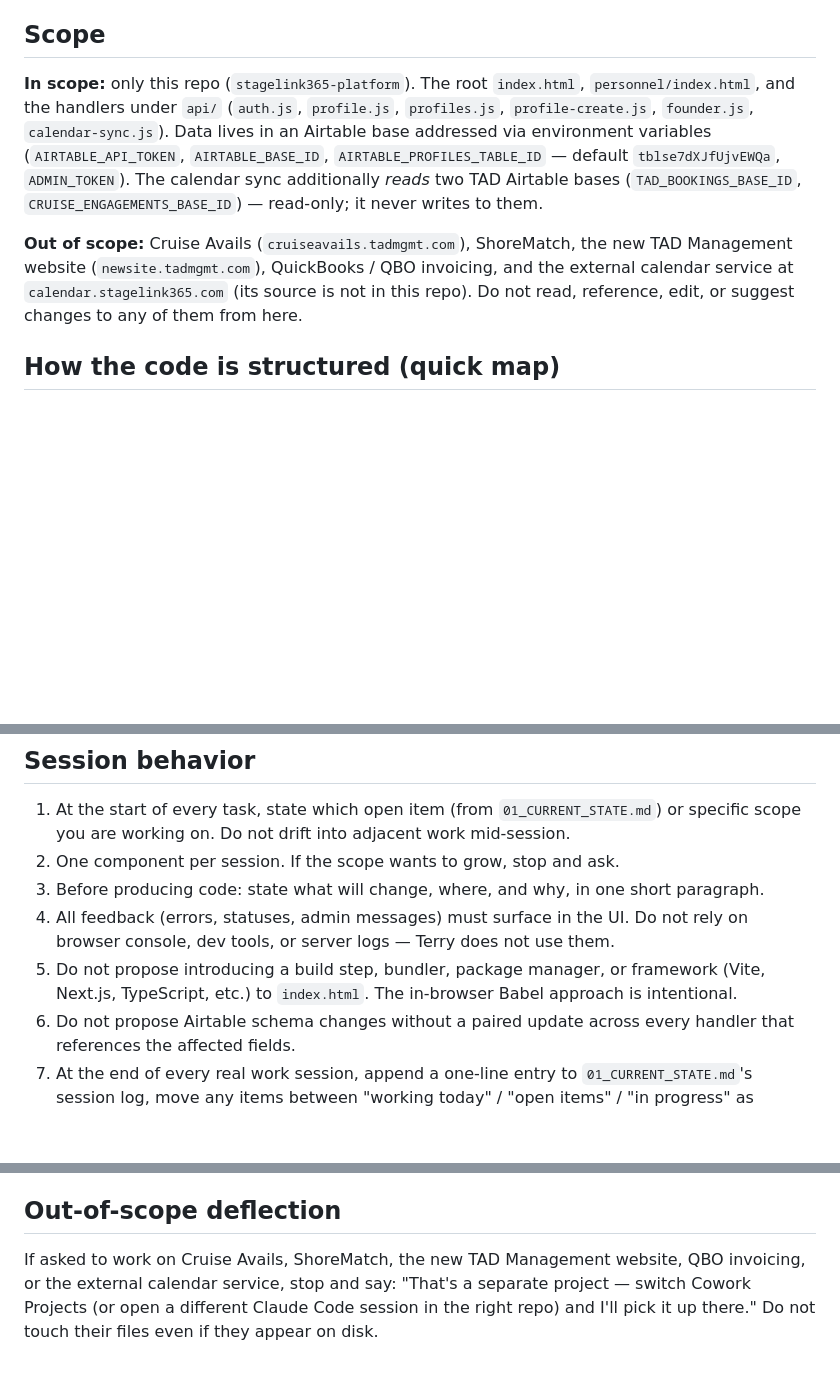
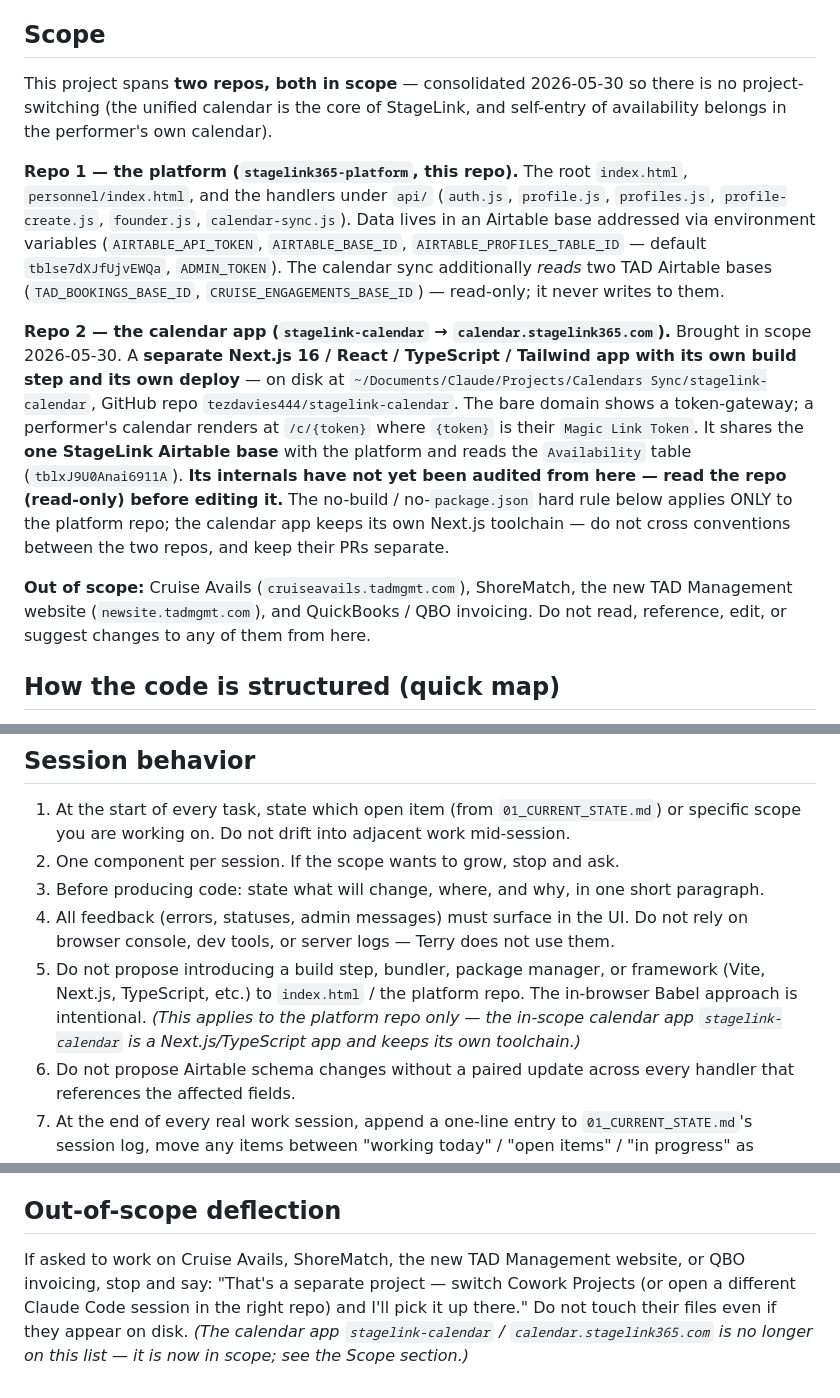
Before and after one commit to tezdavies444/stagelink365-platform, a Markdown page: CLAUDE.md, 3 parts joined by grey strips. Rendered like a GitHub page; blank space fills up the shorter version.

Commit message:
CLAUDE.md: bring the calendar app (stagelink-calendar) into scope (#18)
Consolidate the StageLink calendar app (calendar.stagelink365.com,
tezdavies444/stagelink-calendar) into this project as a second in-scope
repo, so performer self-entry of availability (calendar-hub Phase A) can
land in the performer's own calendar without project-switching. Documents
its separate Next.js/TS stack + own deploy, scopes the no-build hard rule
to the platform repo only, and removes it from the out-of-scope deflection
list. No code change; ruleset only.

Co-authored-by: Claude Opus 4.8 <noreply@anthropic.com>

```diff
--- a/CLAUDE.md
+++ b/CLAUDE.md
@@ -14,9 +14,13 @@ If any of these three files are missing, stop and ask — do not guess. Those th
 
 ## Scope
 
-**In scope:** only this repo (`stagelink365-platform`). The root `index.html`, `personnel/index.html`, and the handlers under `api/` (`auth.js`, `profile.js`, `profiles.js`, `profile-create.js`, `founder.js`, `calendar-sync.js`). Data lives in an Airtable base addressed via environment variables (`AIRTABLE_API_TOKEN`, `AIRTABLE_BASE_ID`, `AIRTABLE_PROFILES_TABLE_ID` — default `tblse7dXJfUjvEWQa`, `ADMIN_TOKEN`). The calendar sync additionally *reads* two TAD Airtable bases (`TAD_BOOKINGS_BASE_ID`, `CRUISE_ENGAGEMENTS_BASE_ID`) — read-only; it never writes to them.
+This project spans **two repos, both in scope** — consolidated 2026-05-30 so there is no project-switching (the unified calendar is the core of StageLink, and self-entry of availability belongs in the performer's own calendar).
 
-**Out of scope:** Cruise Avails (`cruiseavails.tadmgmt.com`), ShoreMatch, the new TAD Management website (`newsite.tadmgmt.com`), QuickBooks / QBO invoicing, and the external calendar service at `calendar.stagelink365.com` (its source is not in this repo). Do not read, reference, edit, or suggest changes to any of them from here.
+**Repo 1 — the platform (`stagelink365-platform`, this repo).** The root `index.html`, `personnel/index.html`, and the handlers under `api/` (`auth.js`, `profile.js`, `profiles.js`, `profile-create.js`, `founder.js`, `calendar-sync.js`). Data lives in an Airtable base addressed via environment variables (`AIRTABLE_API_TOKEN`, `AIRTABLE_BASE_ID`, `AIRTABLE_PROFILES_TABLE_ID` — default `tblse7dXJfUjvEWQa`, `ADMIN_TOKEN`). The calendar sync additionally *reads* two TAD Airtable bases (`TAD_BOOKINGS_BASE_ID`, `CRUISE_ENGAGEMENTS_BASE_ID`) — read-only; it never writes to them.
+
+**Repo 2 — the calendar app (`stagelink-calendar` → `calendar.stagelink365.com`).** Brought in scope 2026-05-30. A **separate Next.js 16 / React / TypeScript / Tailwind app with its own build step and its own deploy** — on disk at `~/Documents/Claude/Projects/Calendars Sync/stagelink-calendar`, GitHub repo `tezdavies444/stagelink-calendar`. The bare domain shows a token-gateway; a performer's calendar renders at `/c/{token}` where `{token}` is their `Magic Link Token`. It shares the **one StageLink Airtable base** with the platform and reads the `Availability` table (`tblxJ9U0Anai6911A`). **Its internals have not yet been audited from here — read the repo (read-only) before editing it.** The no-build / no-`package.json` hard rule below applies ONLY to the platform repo; the calendar app keeps its own Next.js toolchain — do not cross conventions between the two repos, and keep their PRs separate.
+
+**Out of scope:** Cruise Avails (`cruiseavails.tadmgmt.com`), ShoreMatch, the new TAD Management website (`newsite.tadmgmt.com`), and QuickBooks / QBO invoicing. Do not read, reference, edit, or suggest changes to any of them from here.
 
 ## How the code is structured (quick map)
 
@@ -80,7 +84,7 @@ The working agreement, fixed 2026-04-25 after a session reset.
 2. One component per session. If the scope wants to grow, stop and ask.
 3. Before producing code: state what will change, where, and why, in one short paragraph.
 4. All feedback (errors, statuses, admin messages) must surface in the UI. Do not rely on browser console, dev tools, or server logs — Terry does not use them.
-5. Do not propose introducing a build step, bundler, package manager, or framework (Vite, Next.js, TypeScript, etc.) to `index.html`. The in-browser Babel approach is intentional.
+5. Do not propose introducing a build step, bundler, package manager, or framework (Vite, Next.js, TypeScript, etc.) to `index.html` / the platform repo. The in-browser Babel approach is intentional. *(This applies to the platform repo only — the in-scope calendar app `stagelink-calendar` is a Next.js/TypeScript app and keeps its own toolchain.)*
 6. Do not propose Airtable schema changes without a paired update across every handler that references the affected fields.
 7. At the end of every real work session, append a one-line entry to `01_CURRENT_STATE.md`'s session log, move any items between "working today" / "open items" / "in progress" as needed, bump the file's minor version, and commit. That update is the most important habit.
 
@@ -92,4 +96,4 @@ The working agreement, fixed 2026-04-25 after a session reset.
 
 ## Out-of-scope deflection
 
-If asked to work on Cruise Avails, ShoreMatch, the new TAD Management website, QBO invoicing, or the external calendar service, stop and say: "That's a separate project — switch Cowork Projects (or open a different Claude Code session in the right repo) and I'll pick it up there." Do not touch their files even if they appear on disk.
+If asked to work on Cruise Avails, ShoreMatch, the new TAD Management website, or QBO invoicing, stop and say: "That's a separate project — switch Cowork Projects (or open a different Claude Code session in the right repo) and I'll pick it up there." Do not touch their files even if they appear on disk. *(The calendar app `stagelink-calendar` / `calendar.stagelink365.com` is no longer on this list — it is now in scope; see the Scope section.)*
```
